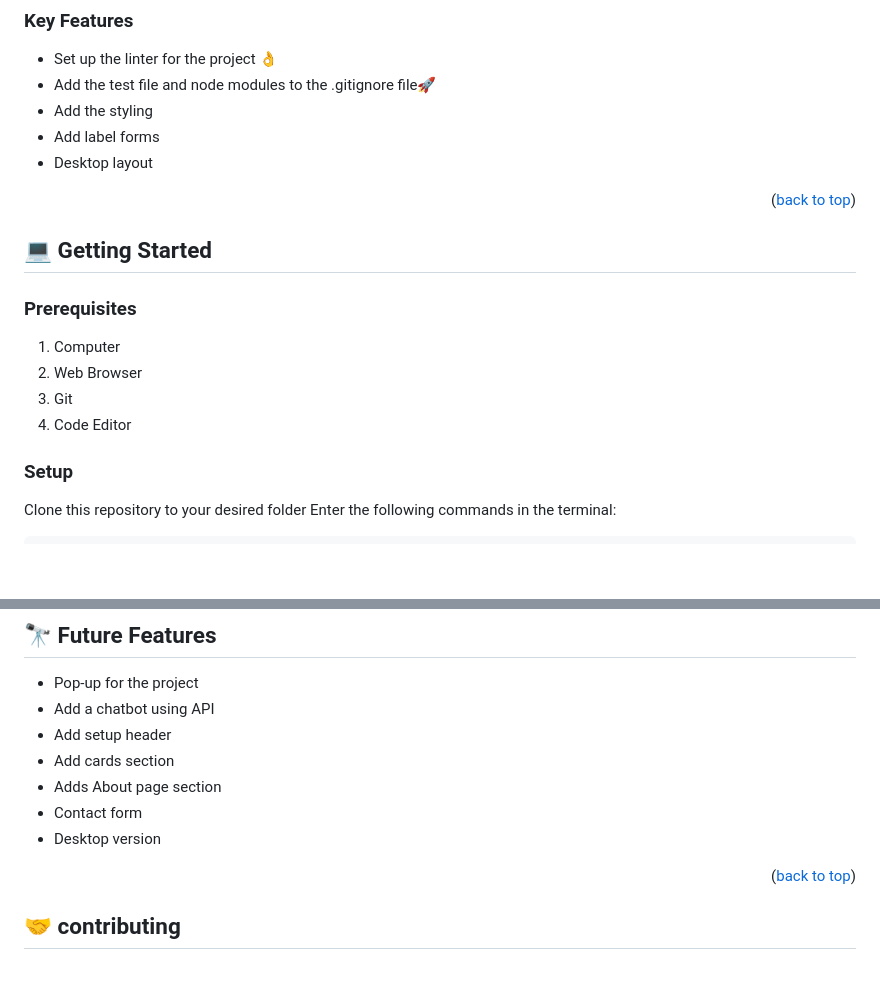
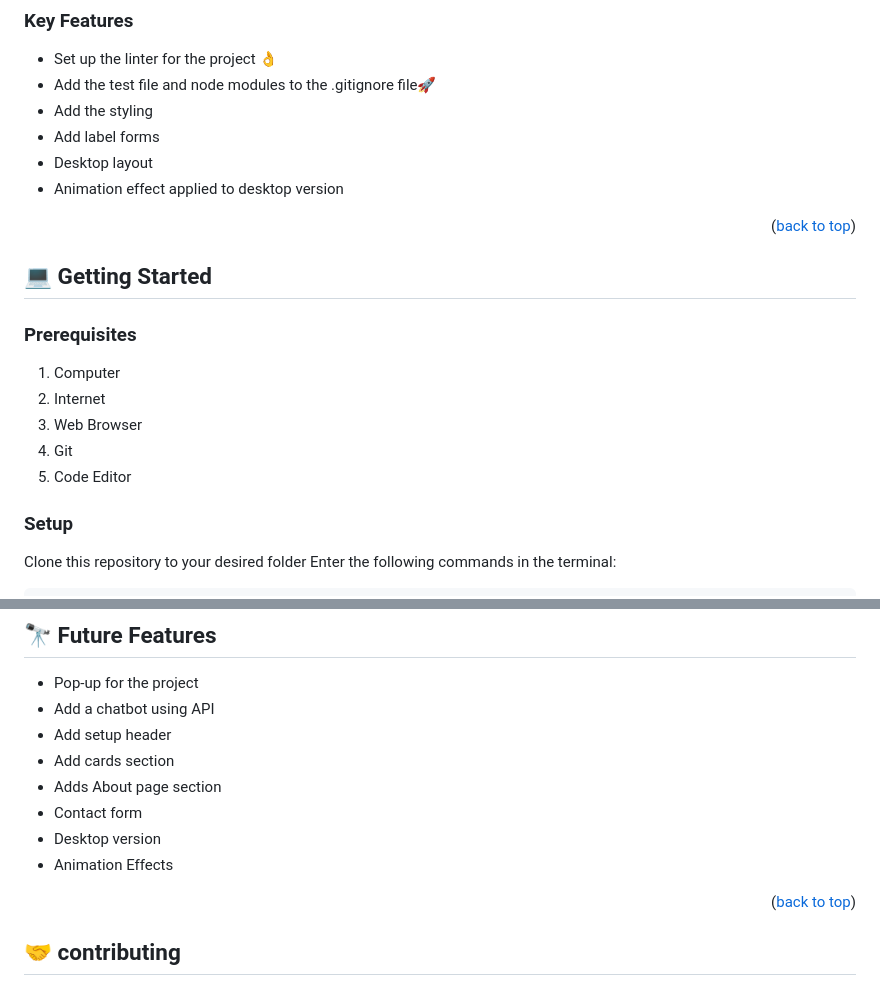
Before and after one commit to efmomoh/Portfolio-setup-and-mobile-first, a Markdown page: README.md, 2 parts joined by grey strips. Drawn GitHub-style; blank space fills up the shorter version.

```diff
--- a/README.md
+++ b/README.md
@@ -41,6 +41,7 @@
 - Add the styling
 - Add label forms
 - Desktop layout
+- Animation effect applied to desktop version
 
 <p align="right">(<a href="#readme-top">back to top</a>)</p>
 
@@ -50,9 +51,10 @@
 
 
 1. Computer
-2. Web Browser
-2. Git
-3. Code Editor
+2. Internet
+3. Web Browser
+4. Git
+5. Code Editor
 
 ### Setup
 
@@ -109,6 +111,7 @@ To run the project,
 - Adds About page section
 - Contact form
 - Desktop version
+- Animation Effects
 
 <p align="right">(<a href="#readme-top">back to top</a>)</p>
 
```
